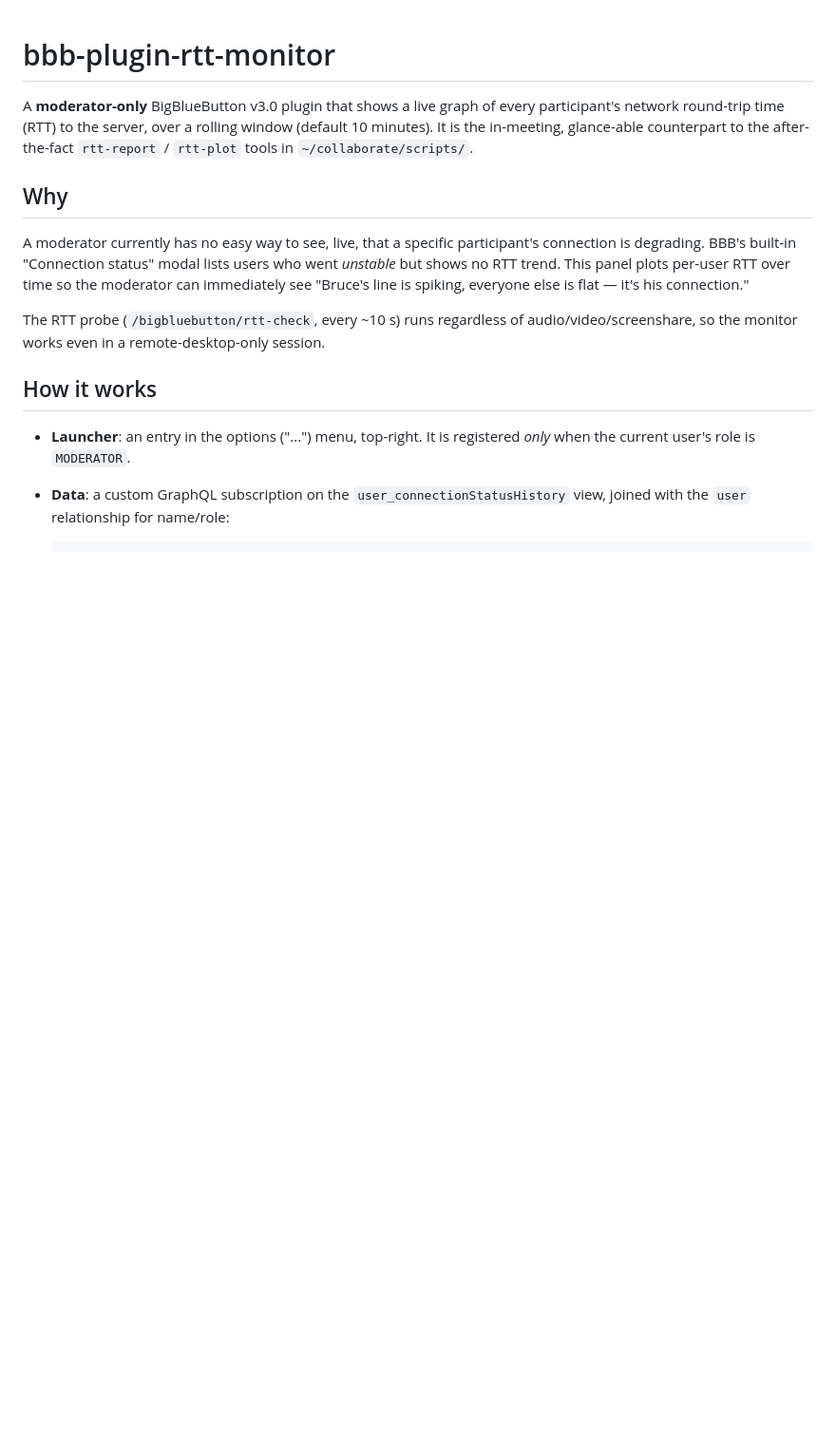
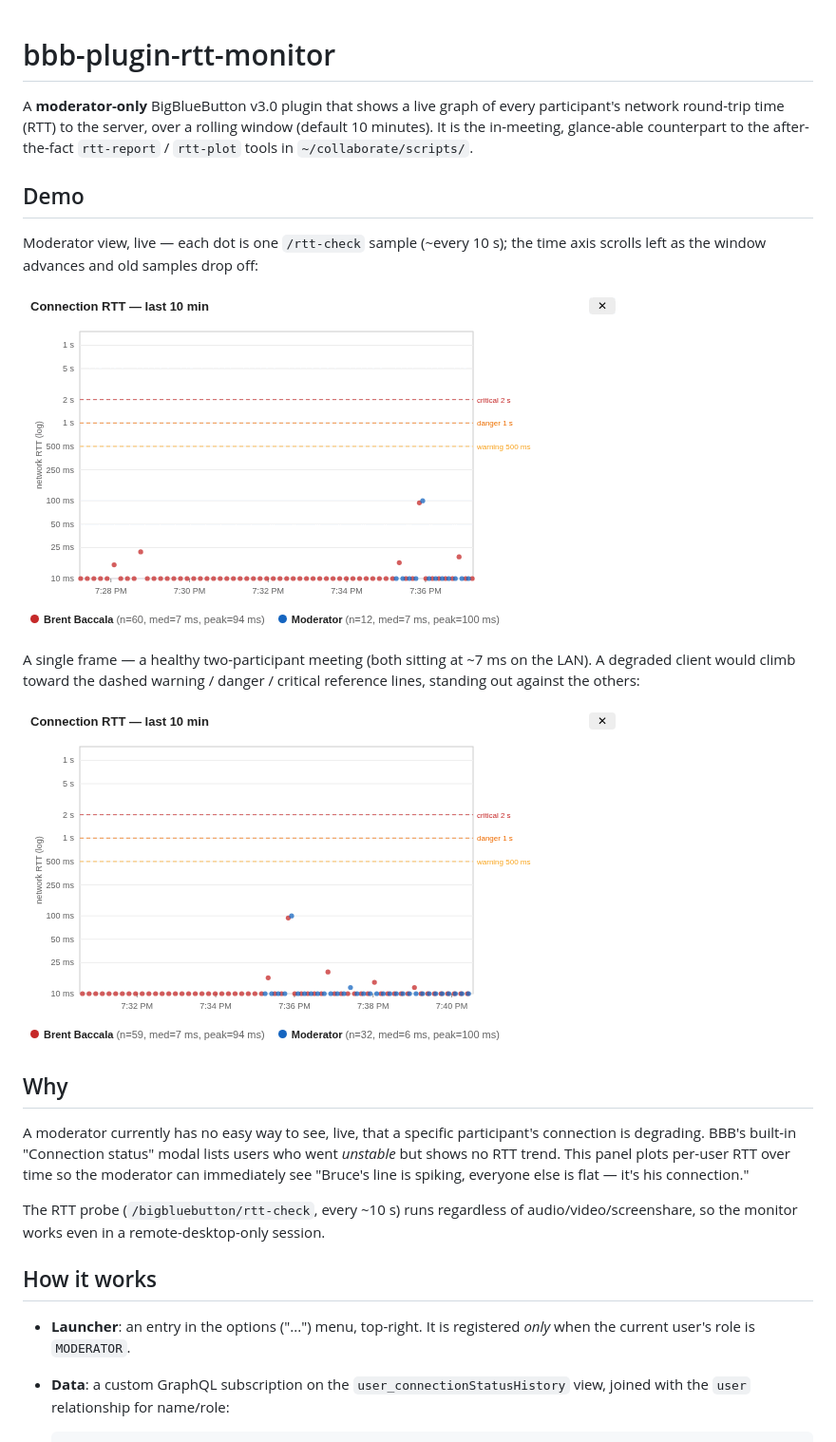
Before and after one commit to BrentBaccala/bbb-plugin-rtt-monitor, a Markdown page: README.md, the part around the change. Shown at 95% size. Rendered like a GitHub page; pictures changed too: assets/rtt-monitor.png (added), assets/rtt-timelapse.gif (added); blank space fills up the shorter version.

Commit message:
README: add demo (time-lapse GIF + still from a live jammy-300 meeting)
Co-Authored-By: Claude Opus 4.8 <noreply@anthropic.com>
Claude-Session: https://claude.ai/code/session_01T7C7JwJswC7bZAazeA6SZK

```diff
--- a/README.md
+++ b/README.md
@@ -5,6 +5,19 @@ every participant's network round-trip time (RTT) to the server, over a
 rolling window (default 10 minutes). It is the in-meeting, glance-able
 counterpart to the after-the-fact `rtt-report` / `rtt-plot` tools in
 `~/collaborate/scripts/`.
+
+## Demo
+
+Moderator view, live — each dot is one `/rtt-check` sample (~every 10 s); the
+time axis scrolls left as the window advances and old samples drop off:
+
+![Live connection-RTT monitor time-lapse](assets/rtt-timelapse.gif)
+
+A single frame — a healthy two-participant meeting (both sitting at ~7 ms on
+the LAN). A degraded client would climb toward the dashed warning / danger /
+critical reference lines, standing out against the others:
+
+![Connection-RTT monitor still](assets/rtt-monitor.png)
 
 ## Why
 
```
